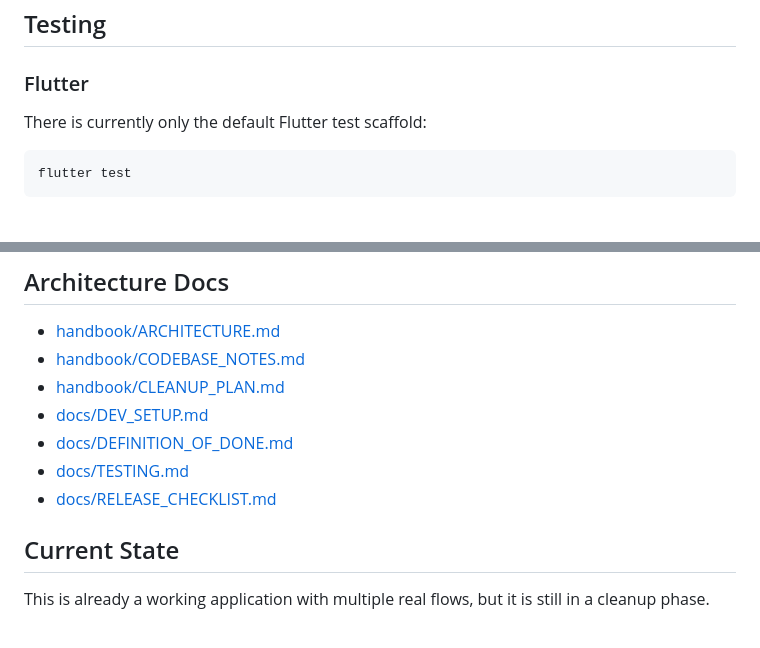
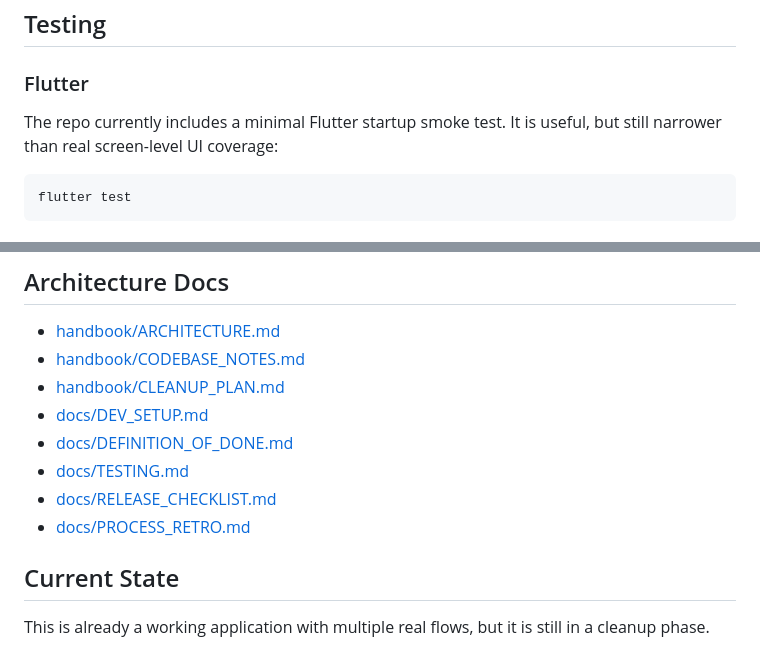
Before and after one commit to aartemkax/giveaway_app, a Markdown page: README.md, 2 parts joined by grey strips. GitHub-like rendering.

````diff
--- a/README.md
+++ b/README.md
@@ -181,7 +181,8 @@ Reference file:
 
 ### Flutter
 
-There is currently only the default Flutter test scaffold:
+The repo currently includes a minimal Flutter startup smoke test.
+It is useful, but still narrower than real screen-level UI coverage:
 
 ```bash
 flutter test
@@ -219,6 +220,7 @@ Related files:
 - [docs/DEFINITION_OF_DONE.md](/Users/starlord/giveaway_app/docs/DEFINITION_OF_DONE.md)
 - [docs/TESTING.md](/Users/starlord/giveaway_app/docs/TESTING.md)
 - [docs/RELEASE_CHECKLIST.md](/Users/starlord/giveaway_app/docs/RELEASE_CHECKLIST.md)
+- [docs/PROCESS_RETRO.md](/Users/starlord/giveaway_app/docs/PROCESS_RETRO.md)
 
 ## Current State
 
````
Also changed, not shown: docs/PROCESS_RETRO.md (added, +190 -0 lines).
